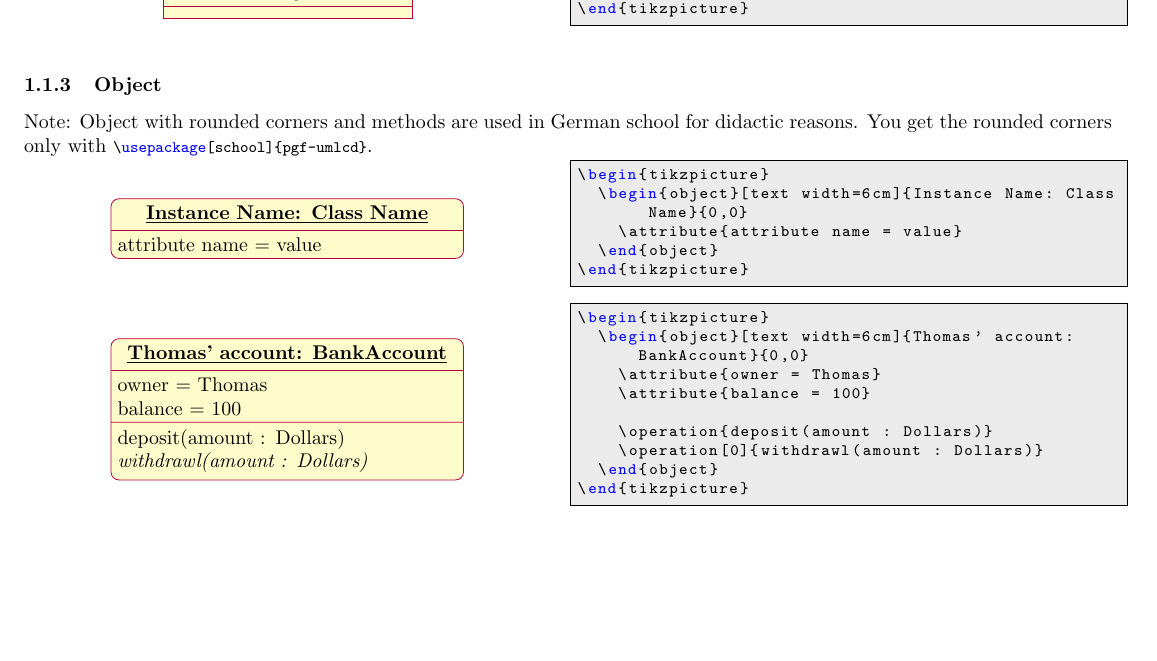
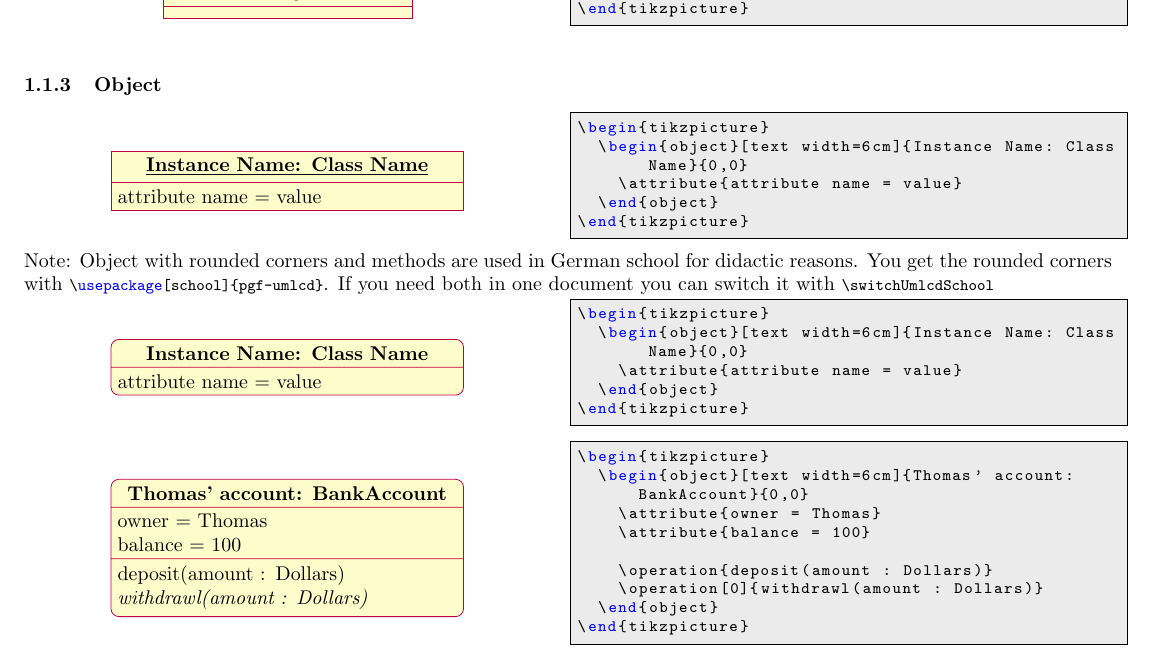
Before and after one commit to xuyuan/pgf-umlcd, a LaTeX paper (trunk/pgf-umlcd-demo.tex, which reads trunk/pgf-umlcd.sty): part of page 2 of 7, cut so that both start at the same text. Compiled offline with pdfLaTeX.

Commit message:
patch from Johannes Pieper
git-svn-id: https://pgf-umlcd.googlecode.com/svn@18 5c4df12a-c94a-11de-8410-e5b1e99fc78e

```diff
--- a/trunk/pgf-umlcd-demo.tex
+++ b/trunk/pgf-umlcd-demo.tex
@@ -5,7 +5,7 @@
 \usepackage{tikz}
 
 \usepackage[
-school,
+% school,
 % simplified
 ]{pgf-umlcd}
 
@@ -91,7 +91,9 @@ use \texttt{simplified} option, e.g. \lstinline|\usepackage[simplified]{pgf-umlc
 \demo[0.5]{interface}
 
 \subsubsection{Object}
-Note: Object with rounded corners and methods are used in German school for didactic reasons. You get the rounded corners only with \lstinline|\usepackage[school]{pgf-umlcd}|.\\
+\demo[0.7]{object}
+Note: Object with rounded corners and methods are used in German school for didactic reasons. You get the rounded corners with \lstinline|\usepackage[school]{pgf-umlcd}|. If you need both in one document you can switch it with \lstinline|\switchUmlcdSchool| \\
+\switchUmlcdSchool
 \demo[0.7]{object}
 \demo[0.7]{object-include-methods}
 
--- a/trunk/pgf-umlcd.sty
+++ b/trunk/pgf-umlcd.sty
@@ -33,7 +33,8 @@ minimum height=1cm, node distance=2cm]
 \tikzstyle{umlcd style dashed line}=[color=\umldrawcolor, >=angle 90,dashed]
 
 \tikzstyle{umlcd style school}=[]
-\DeclareOption{school}{\tikzstyle{umlcd style school}=[rounded corners]}
+\newif\ifschool\schoolfalse
+\DeclareOption{school}{\tikzstyle{umlcd style school}=[rounded corners] \schooltrue}
 \newif\ifsimplified\simplifiedfalse
 \DeclareOption{simplified}{\simplifiedtrue}
 \ProcessOptions\relax
@@ -110,8 +111,12 @@ minimum height=1cm, node distance=2cm]
   \fi
 
 \node[this umlcd style, anchor=north, umlcd style school] (\umlcdClassName) at (\umlcdClassPos)
-    {\underline{\textbf{\umlcdClassName}}
-\insertAttributesAndOperations{}
+    { \ifschool
+				\textbf{\umlcdClassName}
+			\else
+				\underline{\textbf{\umlcdClassName}}
+			\fi
+			\insertAttributesAndOperations{}
 };
 
 \end{classAndInterfaceCommon}
@@ -280,5 +285,15 @@ node[near end, below]{#3};
   \end{pgfonlayer}
 }
 
+\newcommand{\switchUmlcdSchool}{
+	\ifschool
+		\tikzstyle{umlcd style school}=[]
+		\schoolfalse
+	\else
+		\tikzstyle{umlcd style school}=[rounded corners]
+		\schooltrue
+	\fi
+}
+
 %%% End of pgf-umlcd.sty
 %%%%%%%%%%%%%%%%%%%%%%%%%%%%%%%%%%%%%%%%%%
```
